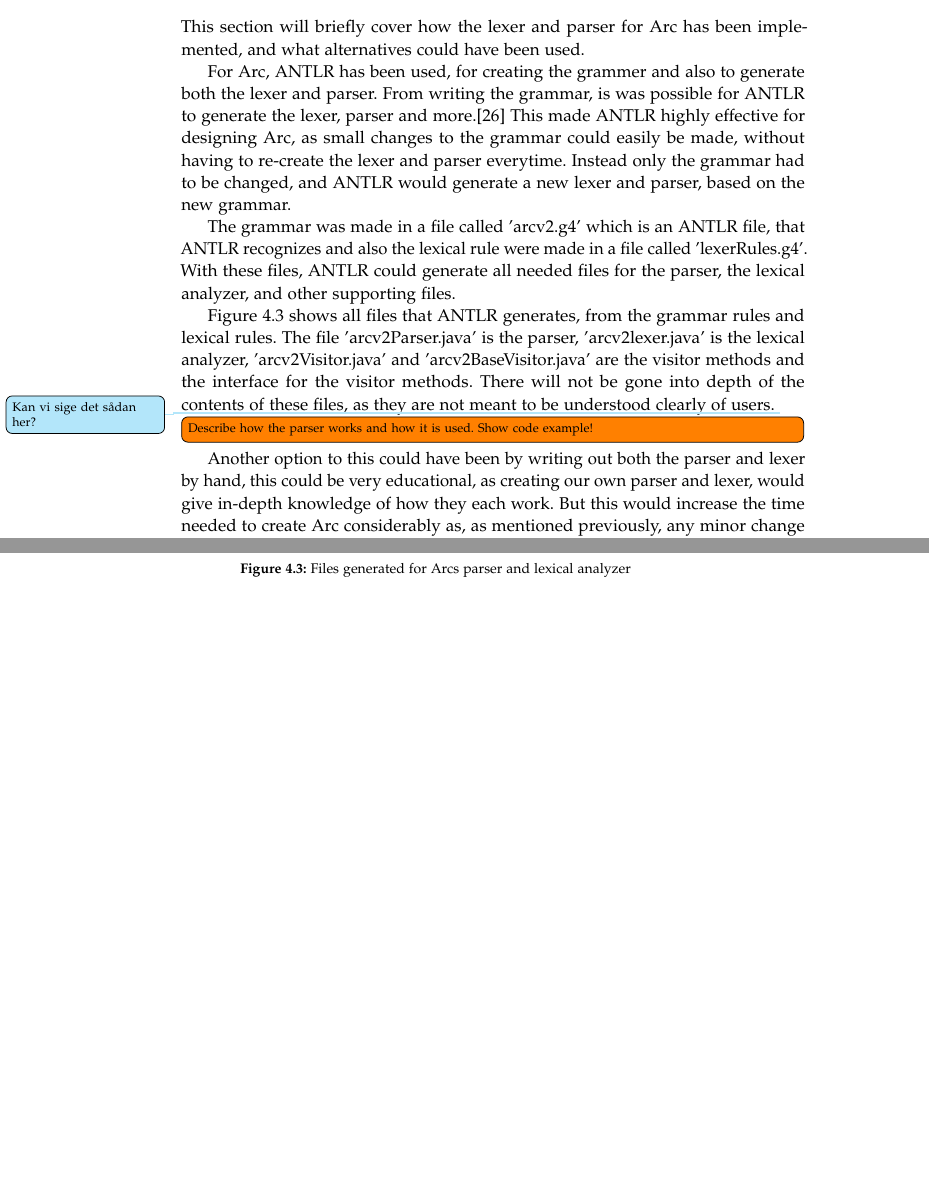
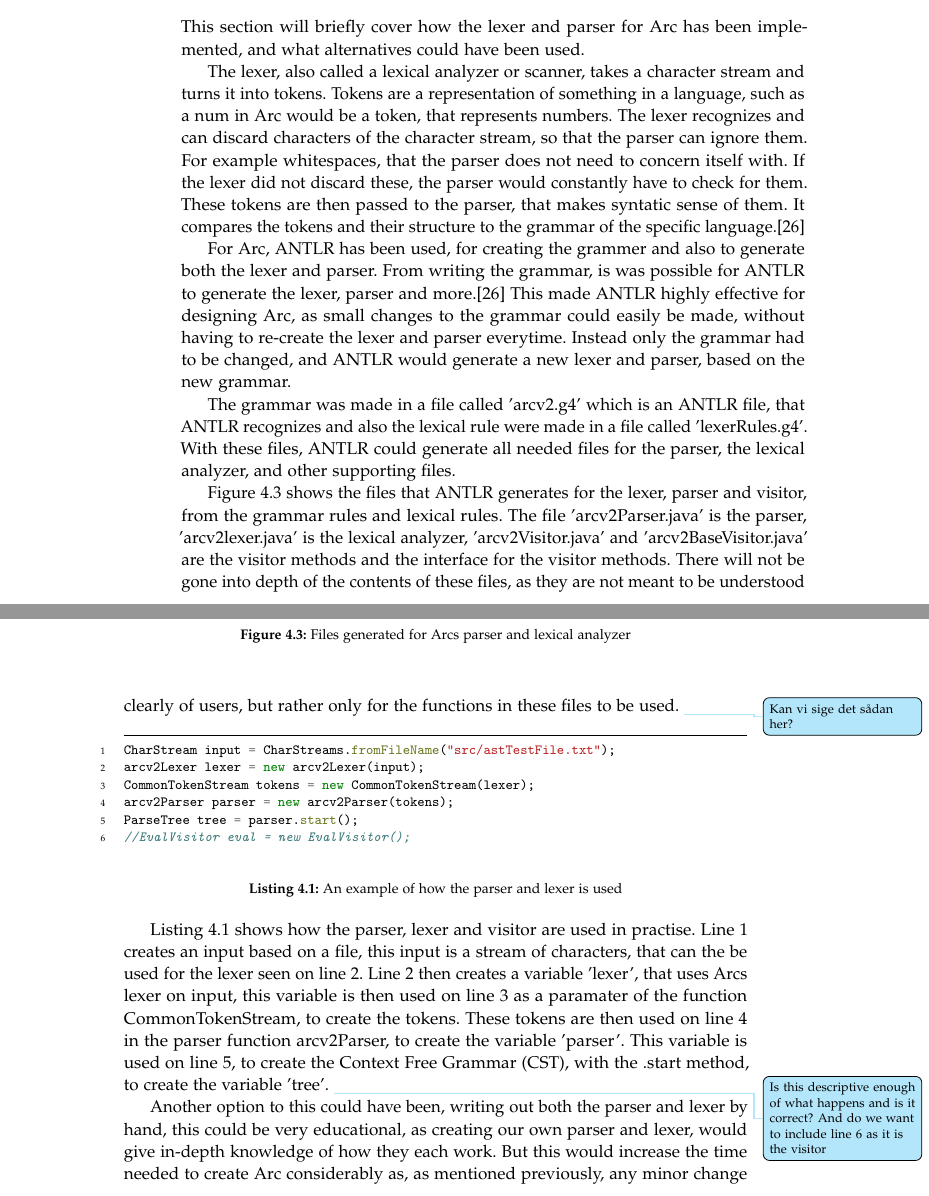
Before and after one commit to AAU-Dat/P4-Concurrent-Arduino, a LaTeX thesis (project-report/main.tex, which reads project-report/chapters/04 implementation/lexer and parser generation.tex): two parts of pages 40 and 41 of 55, joined at a grey line, cut so that both start at the same text, the shorter picture padded with empty space. Compiled offline with pdfLaTeX.

Commit message:
lexer and parser ready for review

```diff
--- a/project-report/chapters/04 implementation/lexer and parser generation.tex
+++ b/project-report/chapters/04 implementation/lexer and parser generation.tex
@@ -7,6 +7,8 @@
 %how we generate them
 %alternatives
 This section will briefly cover how the lexer and parser for Arc has been implemented, and what alternatives could have been used.
+
+The lexer, also called a lexical analyzer or scanner, takes a character stream and turns it into tokens. Tokens are a representation of something in a language, such as a num in Arc would be a token, that represents numbers. The lexer recognizes and can discard characters of the character stream, so that the parser can ignore them. For example whitespaces, that the parser does not need to concern itself with. If the lexer did not discard these, the parser would constantly have to check for them. These tokens are then passed to the parser, that makes syntatic sense of them. It compares the tokens and their structure to the grammar of the specific language.\cite{Parr2014}
 
 For Arc, \gls{antlr} has been used, for creating the grammer and also to generate both the lexer and parser. From writing the grammar, is was possible for \gls{antlr} to generate the lexer, parser and more.\cite{Parr2014} This made \gls{antlr} highly effective for designing Arc, as small changes to the grammar could easily be made, without having to re-create the lexer and parser everytime. Instead only the grammar had to be changed, and \gls{antlr} would generate a new lexer and parser, based on the new grammar.
 
@@ -20,18 +22,22 @@ The grammar was made in a file called 'arcv2.g4' which is an \gls{antlr} file, t
     \end{center}
 \end{figure}
 
-Figure \ref{fig:lexerandparserfiles} shows all files that \gls{antlr} generates, from the grammar rules and lexical rules. The file 'arcv2Parser.java' is the parser, 'arcv2lexer.java' is the lexical analyzer, 'arcv2Visitor.java' and 'arcv2BaseVisitor.java' are the visitor methods and the interface for the visitor methods. There will not be gone into depth of the contents of these files, as they are not meant to be understood clearly of users. \question{Kan vi sige det sådan her?}
-%bare sig de er computer genereret så vi behøves ikke forklare hvordan de virker
+Figure \ref{fig:lexerandparserfiles} shows the files that \gls{antlr} generates for the lexer, parser and visitor, from the grammar rules and lexical rules. The file 'arcv2Parser.java' is the parser, 'arcv2lexer.java' is the lexical analyzer, 'arcv2Visitor.java' and 'arcv2BaseVisitor.java' are the visitor methods and the interface for the visitor methods. There will not be gone into depth of the contents of these files, as they are not meant to be understood clearly of users, but rather only for the functions in these files to be used. \question{Kan vi sige det sådan her?}
+
+\begin{listing}[htb!]
+    \begin{minted}{java}
+        CharStream input = CharStreams.fromFileName("src/astTestFile.txt");
+        arcv2Lexer lexer = new arcv2Lexer(input);
+        CommonTokenStream tokens = new CommonTokenStream(lexer);
+        arcv2Parser parser = new arcv2Parser(tokens);
+        ParseTree tree = parser.start();
+        //EvalVisitor eval = new EvalVisitor();
+    \end{minted}
+    \caption{An example of how the parser and lexer is used}
+    \label{lst:parserandlexerexample}
+\end{listing}
+
+Listing \ref{lst:parserandlexerexample} shows how the parser, lexer and visitor are used in practise. Line 1 creates an input based on a file, this input is a stream of characters, that can the be used for the lexer seen on line 2. Line 2 then creates a variable 'lexer', that uses Arcs lexer on input, this variable is then used on line 3 as a paramater of the function CommonTokenStream, to create the tokens. These tokens are then used on line 4 in the parser function arcv2Parser, to create the variable 'parser'. This variable is used on line 5, to create the \gls{cst}, with the .start method, to create the variable 'tree'. \question{Is this descriptive enough of what happens and is it correct? And do we want to include line 6 as it is the visitor}
 
 
-
-\todo[inline]{Describe how the parser works and how it is used. Show code example!}
-
-
-Another option to this could have been by writing out both the parser and lexer by hand, this could be very educational, as creating our own parser and lexer, would give in-depth knowledge of how they each work. But this would increase the time needed to create Arc considerably as, as mentioned previously, any minor change made in the grammar, would also mean going through the lexer and parser to fix them accordingly. This could lead to time wasted, which is a limiting factor for this project. Therefore it was decided to use the obviouse solution, to use the tools that readily avaliable. For this reason in particular, using \gls{antlr} to generate the lexer and parser for us, was the obviouse choice.
-
-
-
-\todo[inline]{Consinder adding examples of how we specifically have done it and discuss the files generated}
-
-%The lexer, also called a lexical analyzer or scanner, takes a character stream and turns it into tokens. Tokens are a representation of something in a language, such as a num in Arc would be a token, that represents numbers. The lexer recognizes and can discard tokens of the character stream, so that the parser can ignore them. This includes tokens such as comments and whitespaces, that the parser does not need to concern itself with. If the lexer did not discard these tokens, that parser would constantly have to check for them. These tokens are then passed to the parser, that makes syntatic sense of them. It compares the tokens and their structure to the grammar of the specific language.\cite{Parr2014}
+Another option to this could have been, writing out both the parser and lexer by hand, this could be very educational, as creating our own parser and lexer, would give in-depth knowledge of how they each work. But this would increase the time needed to create Arc considerably as, as mentioned previously, any minor change made in the grammar, would also mean going through the lexer and parser to fix them accordingly. This could lead to time wasted, which is a limiting factor for this project. Therefore it was decided to use the obviouse solution, to use the tools that readily avaliable. For this reason in particular, using \gls{antlr} to generate the lexer and parser for us, was the obviouse choice.
```
